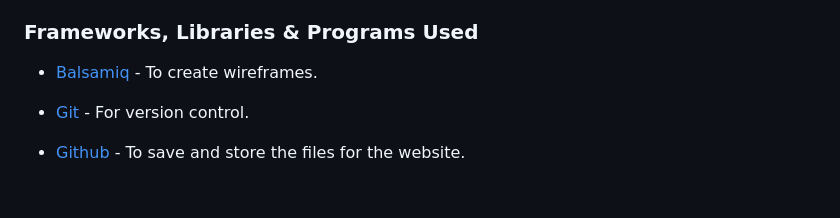
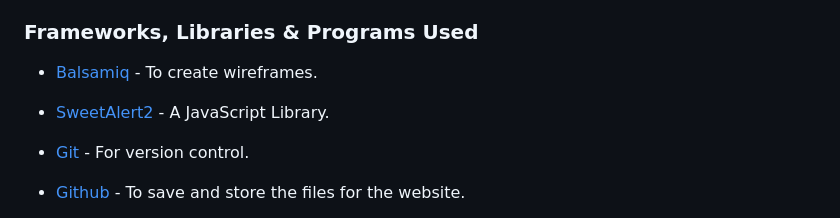
Before and after one commit to maarkwilliams/Project2, a Markdown page: README.md, the part around the change. Drawn GitHub-style; blank space fills up the shorter version.

```diff
--- a/README.md
+++ b/README.md
@@ -172,6 +172,8 @@ Html, CSS & JavaScript
 
 * [Balsamiq](https://balsamiq.com/) - To create wireframes.
 
+* [SweetAlert2](https://sweetalert2.github.io/) - A JavaScript Library.
+
 * [Git](https://git-scm.com/) - For version control.
 
 * [Github](https://github.com/) - To save and store the files for the website.
```
